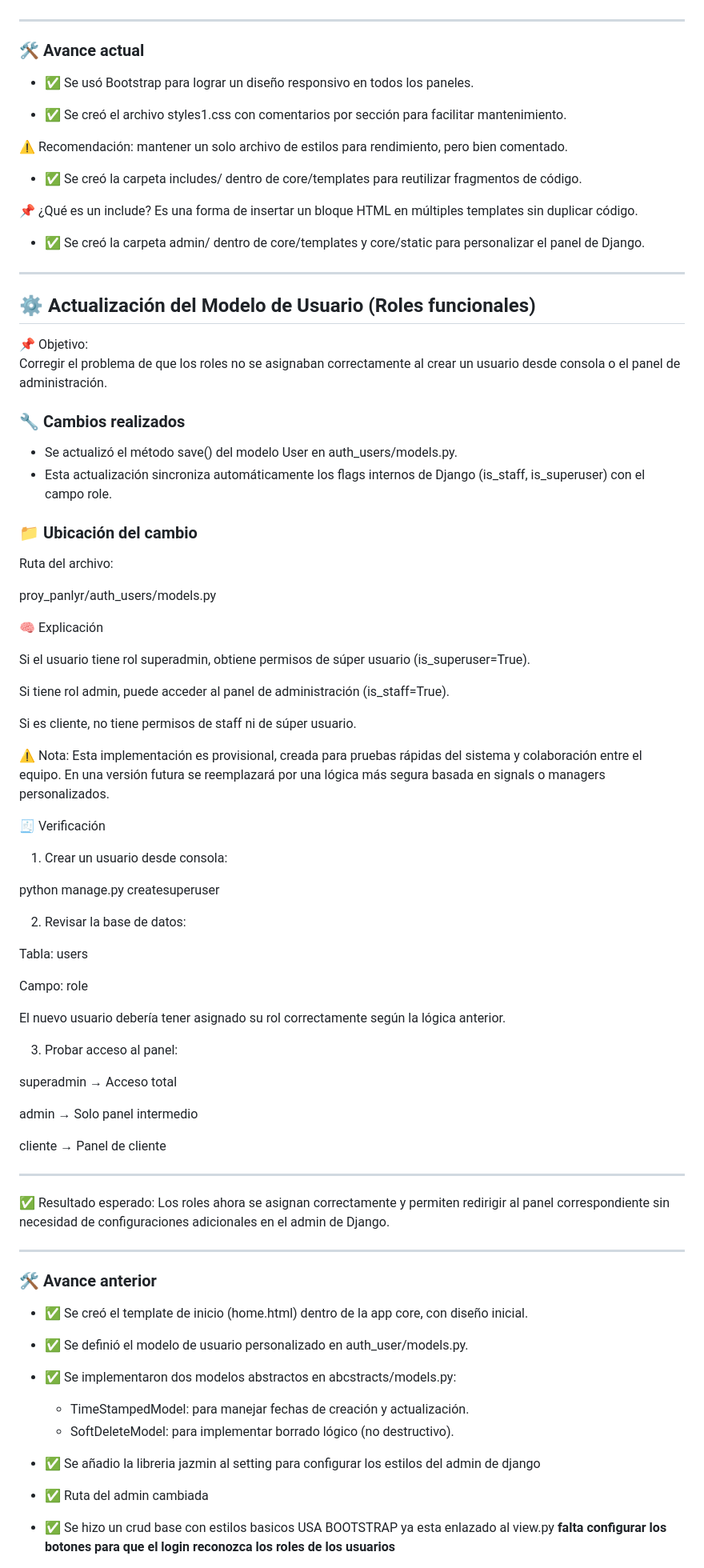
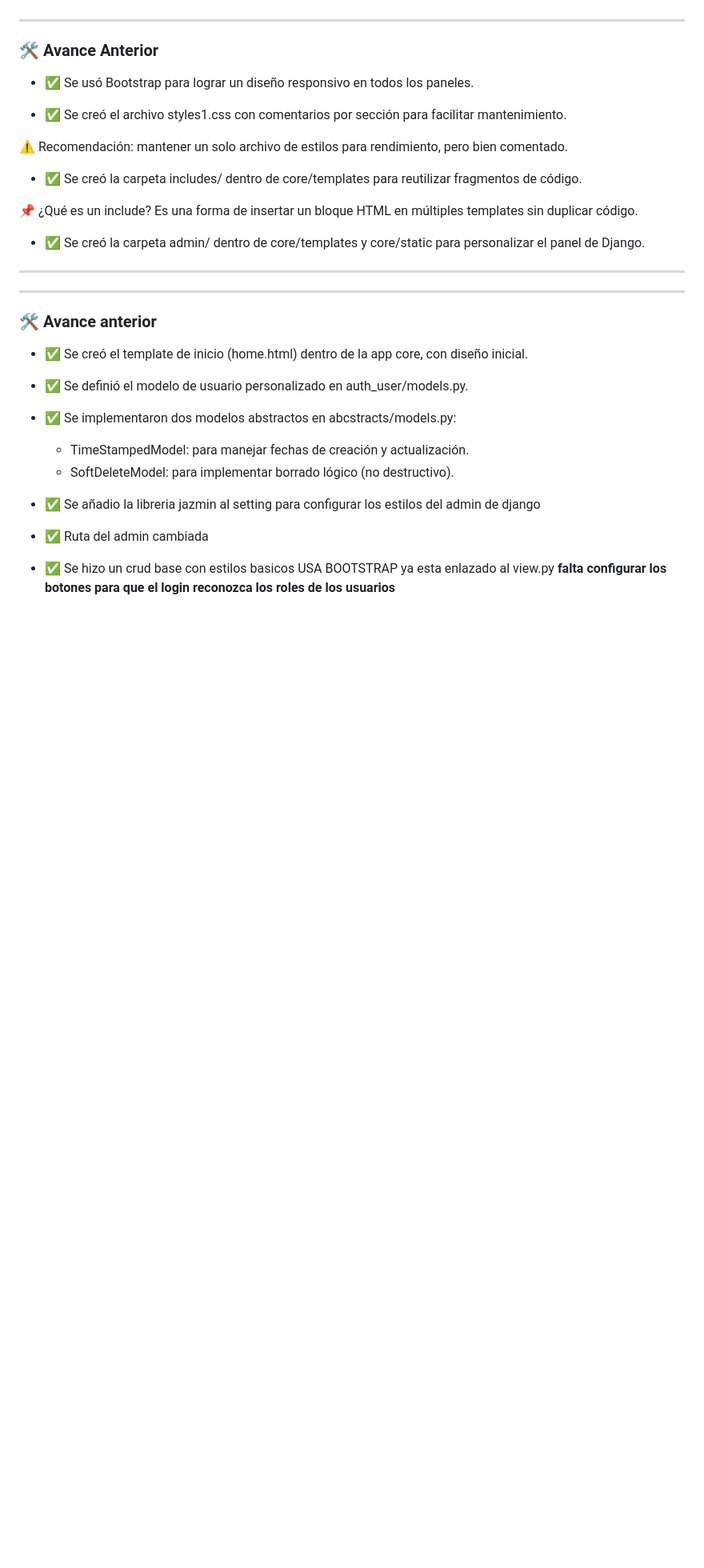
Before and after one commit to edison-devs/proy_panlyr, a Markdown page: README.md, the part around one of its changes. Shown at 80% size. GitHub-like rendering; blank space fills up the shorter version.

Commit message:
Actualizando README1

```diff
--- a/README.md
+++ b/README.md
@@ -345,7 +345,7 @@ Se añadió una carpeta partials para componentes reutilizables que mejoran la o
 
 
 
-### 🛠️ Avance actual
+### 🛠️ Avance Anterior
 
 - ✅ Se usó Bootstrap para lograr un diseño responsivo en todos los paneles.
 
@@ -361,70 +361,7 @@ Se añadió una carpeta partials para componentes reutilizables que mejoran la o
 
 
 
-
-###
-
 ---
-
-## ⚙️ Actualización del Modelo de Usuario (Roles funcionales)
-
-📌 Objetivo:
-Corregir el problema de que los roles no se asignaban correctamente al crear un usuario desde consola o el panel de administración.
-
-### 🔧 Cambios realizados
-- Se actualizó el método save() del modelo User en auth_users/models.py.
-- Esta actualización sincroniza automáticamente los flags internos de Django (is_staff, is_superuser) con el campo role.
-
-### 📁 Ubicación del cambio
-Ruta del archivo:
-
-proy_panlyr/auth_users/models.py
-
-
-🧠 Explicación
-
-Si el usuario tiene rol superadmin, obtiene permisos de súper usuario (is_superuser=True).
-
-Si tiene rol admin, puede acceder al panel de administración (is_staff=True).
-
-Si es cliente, no tiene permisos de staff ni de súper usuario.
-
-
-⚠️ Nota:
-Esta implementación es provisional, creada para pruebas rápidas del sistema y colaboración entre el equipo.
-En una versión futura se reemplazará por una lógica más segura basada en signals o managers personalizados.
-
-🧾 Verificación
-
-1. Crear un usuario desde consola:
-
-python manage.py createsuperuser
-
-
-2. Revisar la base de datos:
-
-Tabla: users
-
-Campo: role
-
-El nuevo usuario debería tener asignado su rol correctamente según la lógica anterior.
-
-
-
-3. Probar acceso al panel:
-
-superadmin → Acceso total
-
-admin → Solo panel intermedio
-
-cliente → Panel de cliente
-
-
----
-
-✅ Resultado esperado:
-Los roles ahora se asignan correctamente y permiten redirigir al panel correspondiente sin necesidad de configuraciones adicionales en el admin de Django.
-
 
 ---
 
```
Also changed, not shown: other parts of README.md (+0 -33 lines).
